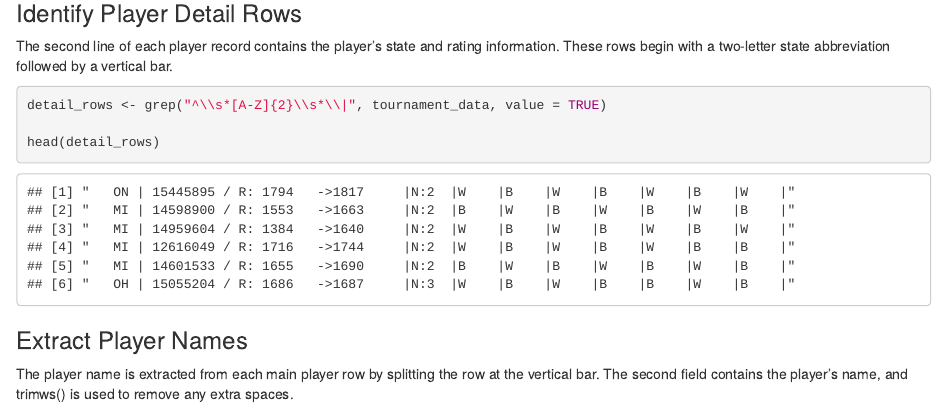
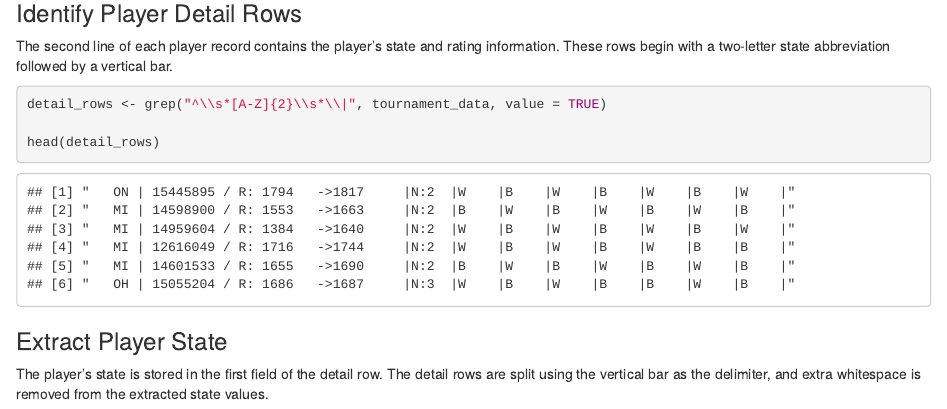
Before and after one commit to OzgeG01/DATA607-Assignment, an R Markdown document (data607_chess_tournament_analysis.Rmd): the page in a window 1100 px wide, from 1700 px down before the commit and from 2260 px down after it, so that both start at the same text. Rendered offline with R 4.5, knitr and Pandoc, with nearby package versions.

Commit message:
Update Data 607 Project 1 Code Base

````diff
--- a/data607_chess_tournament_analysis.Rmd
+++ b/data607_chess_tournament_analysis.Rmd
@@ -56,16 +56,6 @@
 head(player_numbers)
 ```
 
-### Identify Player Detail Rows
-
-The second line of each player record contains the player's state and rating information. These rows begin with a two-letter state abbreviation followed by a vertical bar.
-
-```{r detail_rows}
-detail_rows <- grep("^\\s*[A-Z]{2}\\s*\\|", tournament_data, value = TRUE)
-
-head(detail_rows)
-```
-
 ### Extract Player Names
 
 The player name is extracted from each main player row by splitting the row at the vertical bar. The second field contains the player's name, and trimws() is used to remove any extra spaces.
@@ -88,6 +78,16 @@
 )
 
 head(total_points)
+```
+
+### Identify Player Detail Rows
+
+The second line of each player record contains the player's state and rating information. These rows begin with a two-letter state abbreviation followed by a vertical bar.
+
+```{r detail_rows}
+detail_rows <- grep("^\\s*[A-Z]{2}\\s*\\|", tournament_data, value = TRUE)
+
+head(detail_rows)
 ```
 
 ### Extract Player State
````
